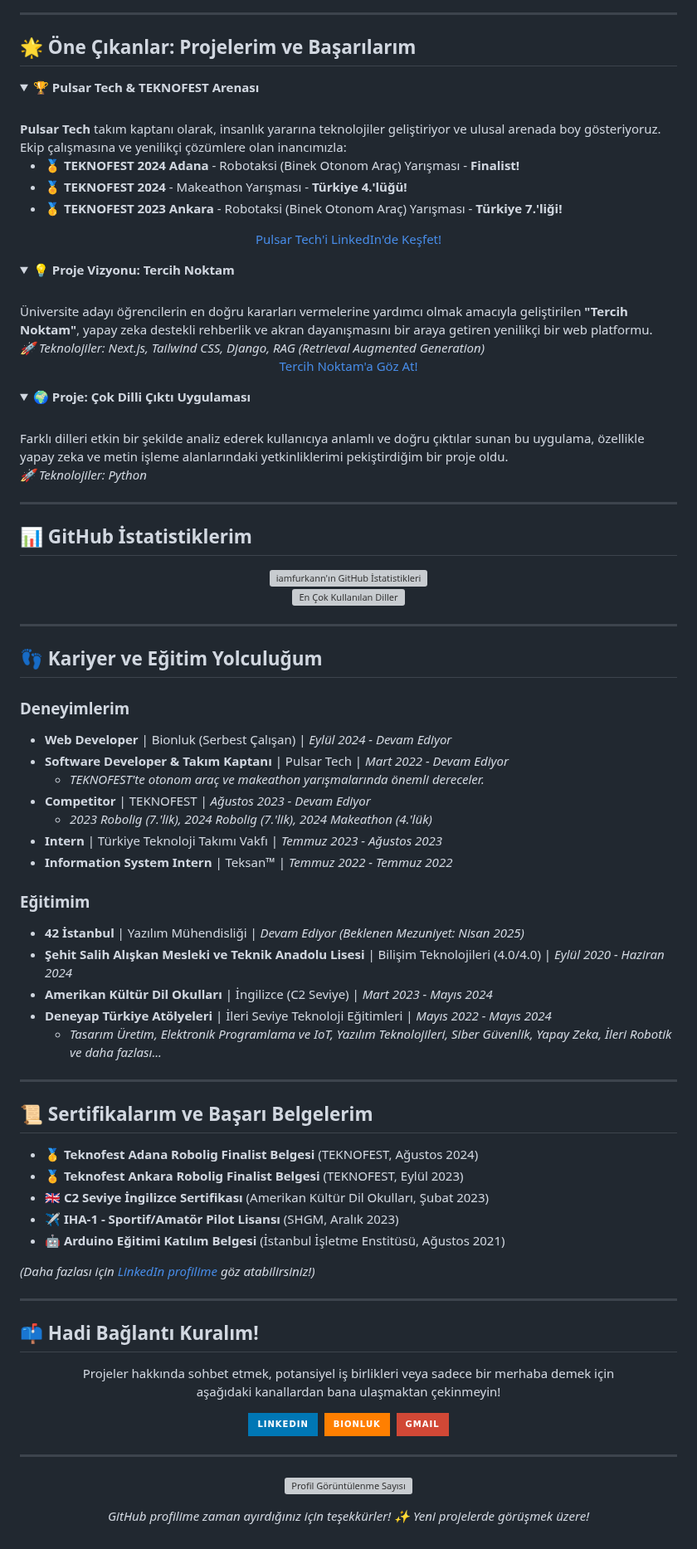
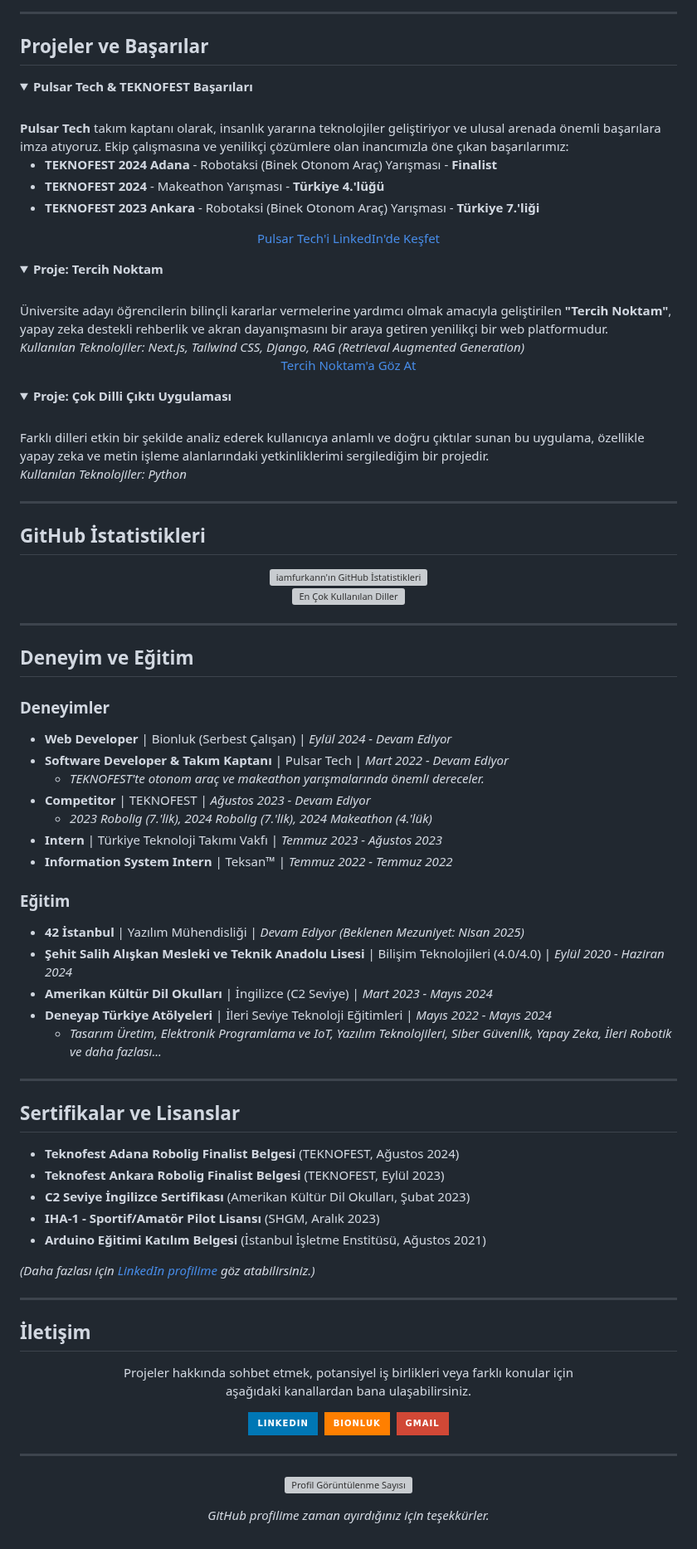
Before and after one commit to iamfurkann/iamfurkann, a Markdown page: README.md, the part around one of its changes. Shown at 83% size. Rendered like a GitHub page; folded sections open; badges without logos; grey boxes are pictures that could not be loaded.

```diff
--- a/README.md
+++ b/README.md
@@ -53,44 +42,44 @@ Ben Esad Furkan, küçüklüğümden beri teknolojiye ve problem çözmeye aşı
 
 ---
 
-## 🌟 Öne Çıkanlar: Projelerim ve Başarılarım
+## Projeler ve Başarılar
 
 <details open>
-  <summary>🏆 <strong>Pulsar Tech & TEKNOFEST Arenası</strong></summary>
+  <summary><strong>Pulsar Tech & TEKNOFEST Başarıları</strong></summary>
   <br/>
-  <strong>Pulsar Tech</strong> takım kaptanı olarak, insanlık yararına teknolojiler geliştiriyor ve ulusal arenada boy gösteriyoruz. Ekip çalışmasına ve yenilikçi çözümlere olan inancımızla:
+  <strong>Pulsar Tech</strong> takım kaptanı olarak, insanlık yararına teknolojiler geliştiriyor ve ulusal arenada önemli başarılara imza atıyoruz. Ekip çalışmasına ve yenilikçi çözümlere olan inancımızla öne çıkan başarılarımız:
   <ul>
-    <li>🏅 <strong>TEKNOFEST 2024 Adana</strong> - Robotaksi (Binek Otonom Araç) Yarışması - <strong>Finalist!</strong></li>
-    <li>🏅 <strong>TEKNOFEST 2024</strong> - Makeathon Yarışması - <strong>Türkiye 4.'lüğü!</strong></li>
-    <li>🥇 <strong>TEKNOFEST 2023 Ankara</strong> - Robotaksi (Binek Otonom Araç) Yarışması - <strong>Türkiye 7.'liği!</strong></li>
+    <li><strong>TEKNOFEST 2024 Adana</strong> - Robotaksi (Binek Otonom Araç) Yarışması - <strong>Finalist</strong></li>
+    <li><strong>TEKNOFEST 2024</strong> - Makeathon Yarışması - <strong>Türkiye 4.'lüğü</strong></li>
+    <li><strong>TEKNOFEST 2023 Ankara</strong> - Robotaksi (Binek Otonom Araç) Yarışması - <strong>Türkiye 7.'liği</strong></li>
   </ul>
   <p align="center">
-    <a href="https://www.linkedin.com/company/pulsar-tech-team/">Pulsar Tech'i LinkedIn'de Keşfet!</a>
+    <a href="https://www.linkedin.com/company/pulsar-tech-team/">Pulsar Tech'i LinkedIn'de Keşfet</a>
   </p>
 </details>
 
 <details>
-  <summary>💡 <strong>Proje Vizyonu: Tercih Noktam</strong></summary>
+  <summary><strong>Proje: Tercih Noktam</strong></summary>
   <br/>
-  Üniversite adayı öğrencilerin en doğru kararları vermelerine yardımcı olmak amacıyla geliştirilen <strong>"Tercih Noktam"</strong>, yapay zeka destekli rehberlik ve akran dayanışmasını bir araya getiren yenilikçi bir web platformu.
+  Üniversite adayı öğrencilerin bilinçli kararlar vermelerine yardımcı olmak amacıyla geliştirilen <strong>"Tercih Noktam"</strong>, yapay zeka destekli rehberlik ve akran dayanışmasını bir araya getiren yenilikçi bir web platformudur.
   <br/>
-  <em>🚀 Teknolojiler: Next.js, Tailwind CSS, Django, RAG (Retrieval Augmented Generation)</em>
+  <em>Kullanılan Teknolojiler: Next.js, Tailwind CSS, Django, RAG (Retrieval Augmented Generation)</em>
   <br/>
   <p align="center">
-    <a href="https://tercihnoktam.com">Tercih Noktam'a Göz At!</a>
+    <a href="https://tercihnoktam.com">Tercih Noktam'a Göz At</a>
   </p>
 </details>
 
 <details>
-  <summary>🌍 <strong>Proje: Çok Dilli Çıktı Uygulaması</strong></summary>
+  <summary><strong>Proje: Çok Dilli Çıktı Uygulaması</strong></summary>
   <br/>
-  Farklı dilleri etkin bir şekilde analiz ederek kullanıcıya anlamlı ve doğru çıktılar sunan bu uygulama, özellikle yapay zeka ve metin işleme alanlarındaki yetkinliklerimi pekiştirdiğim bir proje oldu.
+  Farklı dilleri etkin bir şekilde analiz ederek kullanıcıya anlamlı ve doğru çıktılar sunan bu uygulama, özellikle yapay zeka ve metin işleme alanlarındaki yetkinliklerimi sergilediğim bir projedir.
   <br/>
-  <em>🚀 Teknolojiler: Python</em>
+  <em>Kullanılan Teknolojiler: Python</em>
 </details>
 
 ---
 
-## 📊 GitHub İstatistiklerim
+## GitHub İstatistikleri
 
 <p align="center">
@@ -101,9 +90,9 @@ Ben Esad Furkan, küçüklüğümden beri teknolojiye ve problem çözmeye aşı
 
 ---
 
-## 👣 Kariyer ve Eğitim Yolculuğum
+## Deneyim ve Eğitim
 
-### Deneyimlerim
+### Deneyimler
 * **Web Developer** | Bionluk (Serbest Çalışan) | <em>Eylül 2024 - Devam Ediyor</em>
 * **Software Developer & Takım Kaptanı** | Pulsar Tech | <em>Mart 2022 - Devam Ediyor</em>
     * <em>TEKNOFEST'te otonom araç ve makeathon yarışmalarında önemli dereceler.</em>
@@ -112,7 +101,7 @@ Ben Esad Furkan, küçüklüğümden beri teknolojiye ve problem çözmeye aşı
 * **Intern** | Türkiye Teknoloji Takımı Vakfı | <em>Temmuz 2023 - Ağustos 2023</em>
 * **Information System Intern** | Teksan™ | <em>Temmuz 2022 - Temmuz 2022</em>
 
-### Eğitimim
+### Eğitim
 * **42 İstanbul** | Yazılım Mühendisliği | <em>Devam Ediyor (Beklenen Mezuniyet: Nisan 2025)</em>
 * **Şehit Salih Alışkan Mesleki ve Teknik Anadolu Lisesi** | Bilişim Teknolojileri (4.0/4.0) | <em>Eylül 2020 - Haziran 2024</em>
 * **Amerikan Kültür Dil Okulları** | İngilizce (C2 Seviye) | <em>Mart 2023 - Mayıs 2024</em>
@@ -121,22 +110,22 @@ Ben Esad Furkan, küçüklüğümden beri teknolojiye ve problem çözmeye aşı
 
 ---
 
-## 📜 Sertifikalarım ve Başarı Belgelerim
+## Sertifikalar ve Lisanslar
 
-* 🥇 **Teknofest Adana Robolig Finalist Belgesi** (TEKNOFEST, Ağustos 2024)
-* 🏅 **Teknofest Ankara Robolig Finalist Belgesi** (TEKNOFEST, Eylül 2023)
-* 🇬🇧 **C2 Seviye İngilizce Sertifikası** (Amerikan Kültür Dil Okulları, Şubat 2023)
-* ✈️ **IHA-1 - Sportif/Amatör Pilot Lisansı** (SHGM, Aralık 2023)
-* 🤖 **Arduino Eğitimi Katılım Belgesi** (İstanbul İşletme Enstitüsü, Ağustos 2021)
+* **Teknofest Adana Robolig Finalist Belgesi** (TEKNOFEST, Ağustos 2024)
+* **Teknofest Ankara Robolig Finalist Belgesi** (TEKNOFEST, Eylül 2023)
+* **C2 Seviye İngilizce Sertifikası** (Amerikan Kültür Dil Okulları, Şubat 2023)
+* **IHA-1 - Sportif/Amatör Pilot Lisansı** (SHGM, Aralık 2023)
+* **Arduino Eğitimi Katılım Belgesi** (İstanbul İşletme Enstitüsü, Ağustos 2021)
 
-*(Daha fazlası için <a href="https://www.linkedin.com/in/esad-furkan-duman/">LinkedIn profilime</a> göz atabilirsiniz!)*
+*(Daha fazlası için <a href="https://www.linkedin.com/in/esad-furkan-duman/">LinkedIn profilime</a> göz atabilirsiniz.)*
 
 ---
 
-## 📫 Hadi Bağlantı Kuralım!
+## İletişim
 
 <p align="center">
-  Projeler hakkında sohbet etmek, potansiyel iş birlikleri veya sadece bir merhaba demek için <br/>aşağıdaki kanallardan bana ulaşmaktan çekinmeyin!
+  Projeler hakkında sohbet etmek, potansiyel iş birlikleri veya farklı konular için <br/>aşağıdaki kanallardan bana ulaşabilirsiniz.
 </p>
 <p align="center">
   <a href="https://www.linkedin.com/in/esad-furkan-duman/" target="_blank"><img src="https://img.shields.io/badge/LinkedIn-0077B5?style=for-the-badge&logo=linkedin&logoColor=white" alt="LinkedIn"/></a>&nbsp;
@@ -148,5 +137,5 @@ Ben Esad Furkan, küçüklüğümden beri teknolojiye ve problem çözmeye aşı
 
 <div align="center">
   <p><img src="https://komarev.com/ghpvc/?username=iamfurkann&label=Profil%20Ziyaretçi%20Sayısı&color=0e75b6&style=flat-square" alt="Profil Görüntülenme Sayısı" /></p>
-  <p><em>GitHub profilime zaman ayırdığınız için teşekkürler! ✨ Yeni projelerde görüşmek üzere!</em></p>
+  <p><em>GitHub profilime zaman ayırdığınız için teşekkürler.</em></p>
 </div>
```
Also changed, not shown: other parts of README.md (+21 -32 lines).
